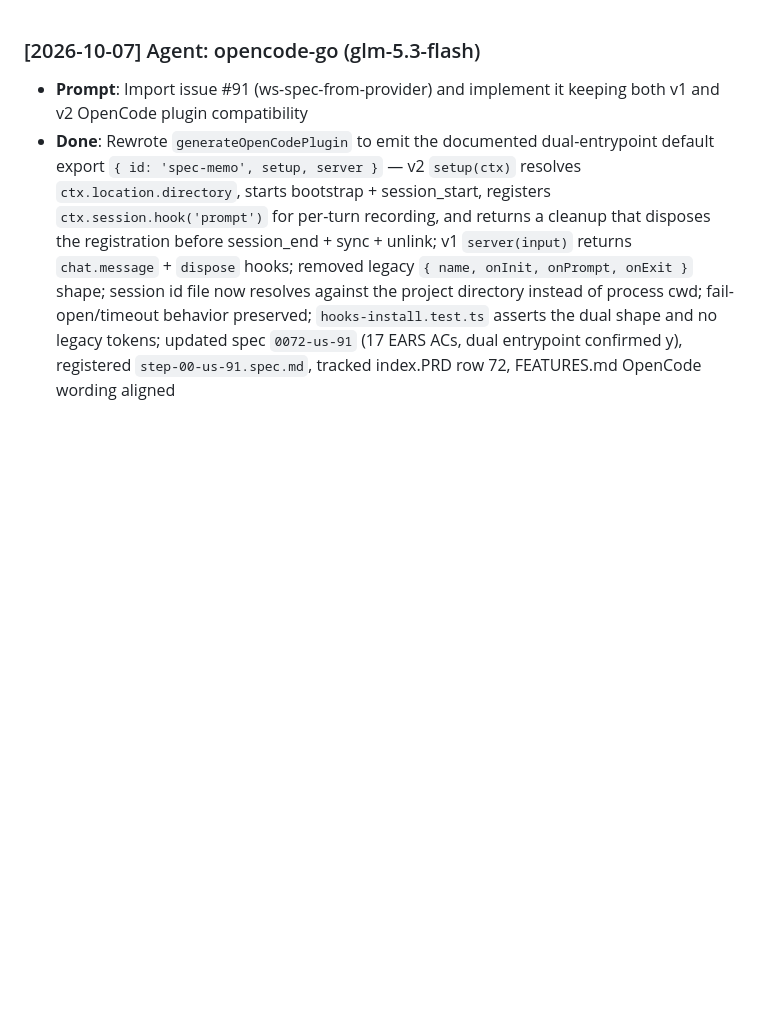
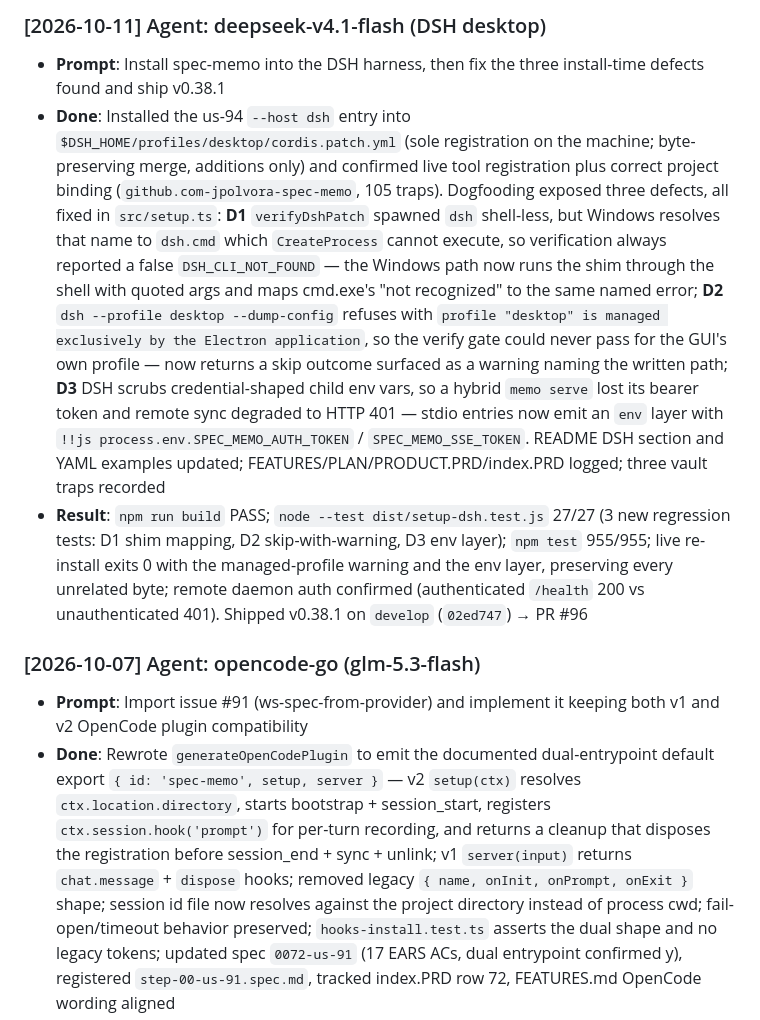
Before and after one commit to jpolvora/spec-memo, a Markdown page: .ws/CHANGELOG.md, the part around the change. GitHub-like rendering; blank space fills up the shorter version.

Commit message:
docs(changelog): log DSH install fixes for v0.38.1

```diff
--- a/.ws/CHANGELOG.md
+++ b/.ws/CHANGELOG.md
@@ -1,3 +1,8 @@
+### [2026-10-11] Agent: deepseek-v4.1-flash (DSH desktop)
+- **Prompt**: Install spec-memo into the DSH harness, then fix the three install-time defects found and ship v0.38.1
+- **Done**: Installed the us-94 `--host dsh` entry into `$DSH_HOME/profiles/desktop/cordis.patch.yml` (sole registration on the machine; byte-preserving merge, additions only) and confirmed live tool registration plus correct project binding (`github.com-jpolvora-spec-memo`, 105 traps). Dogfooding exposed three defects, all fixed in `src/setup.ts`: **D1** `verifyDshPatch` spawned `dsh` shell-less, but Windows resolves that name to `dsh.cmd` which `CreateProcess` cannot execute, so verification always reported a false `DSH_CLI_NOT_FOUND` — the Windows path now runs the shim through the shell with quoted args and maps cmd.exe's "not recognized" to the same named error; **D2** `dsh --profile desktop --dump-config` refuses with `profile "desktop" is managed exclusively by the Electron application`, so the verify gate could never pass for the GUI's own profile — now returns a skip outcome surfaced as a warning naming the written path; **D3** DSH scrubs credential-shaped child env vars, so a hybrid `memo serve` lost its bearer token and remote sync degraded to HTTP 401 — stdio entries now emit an `env` layer with `!!js process.env.SPEC_MEMO_AUTH_TOKEN` / `SPEC_MEMO_SSE_TOKEN`. README DSH section and YAML examples updated; FEATURES/PLAN/PRODUCT.PRD/index.PRD logged; three vault traps recorded
+- **Result**: `npm run build` PASS; `node --test dist/setup-dsh.test.js` 27/27 (3 new regression tests: D1 shim mapping, D2 skip-with-warning, D3 env layer); `npm test` 955/955; live re-install exits 0 with the managed-profile warning and the env layer, preserving every unrelated byte; remote daemon auth confirmed (authenticated `/health` 200 vs unauthenticated 401). Shipped v0.38.1 on `develop` (`02ed747`) → PR #96
+
 ### [2026-10-07] Agent: opencode-go (glm-5.3-flash)
 - **Prompt**: Import issue #91 (ws-spec-from-provider) and implement it keeping both v1 and v2 OpenCode plugin compatibility
 - **Done**: Rewrote `generateOpenCodePlugin` to emit the documented dual-entrypoint default export `{ id: 'spec-memo', setup, server }` — v2 `setup(ctx)` resolves `ctx.location.directory`, starts bootstrap + session_start, registers `ctx.session.hook('prompt')` for per-turn recording, and returns a cleanup that disposes the registration before session_end + sync + unlink; v1 `server(input)` returns `chat.message` + `dispose` hooks; removed legacy `{ name, onInit, onPrompt, onExit }` shape; session id file now resolves against the project directory instead of process cwd; fail-open/timeout behavior preserved; `hooks-install.test.ts` asserts the dual shape and no legacy tokens; updated spec `0072-us-91` (17 EARS ACs, dual entrypoint confirmed y), registered `step-00-us-91.spec.md`, tracked index.PRD row 72, FEATURES.md OpenCode wording aligned
```
